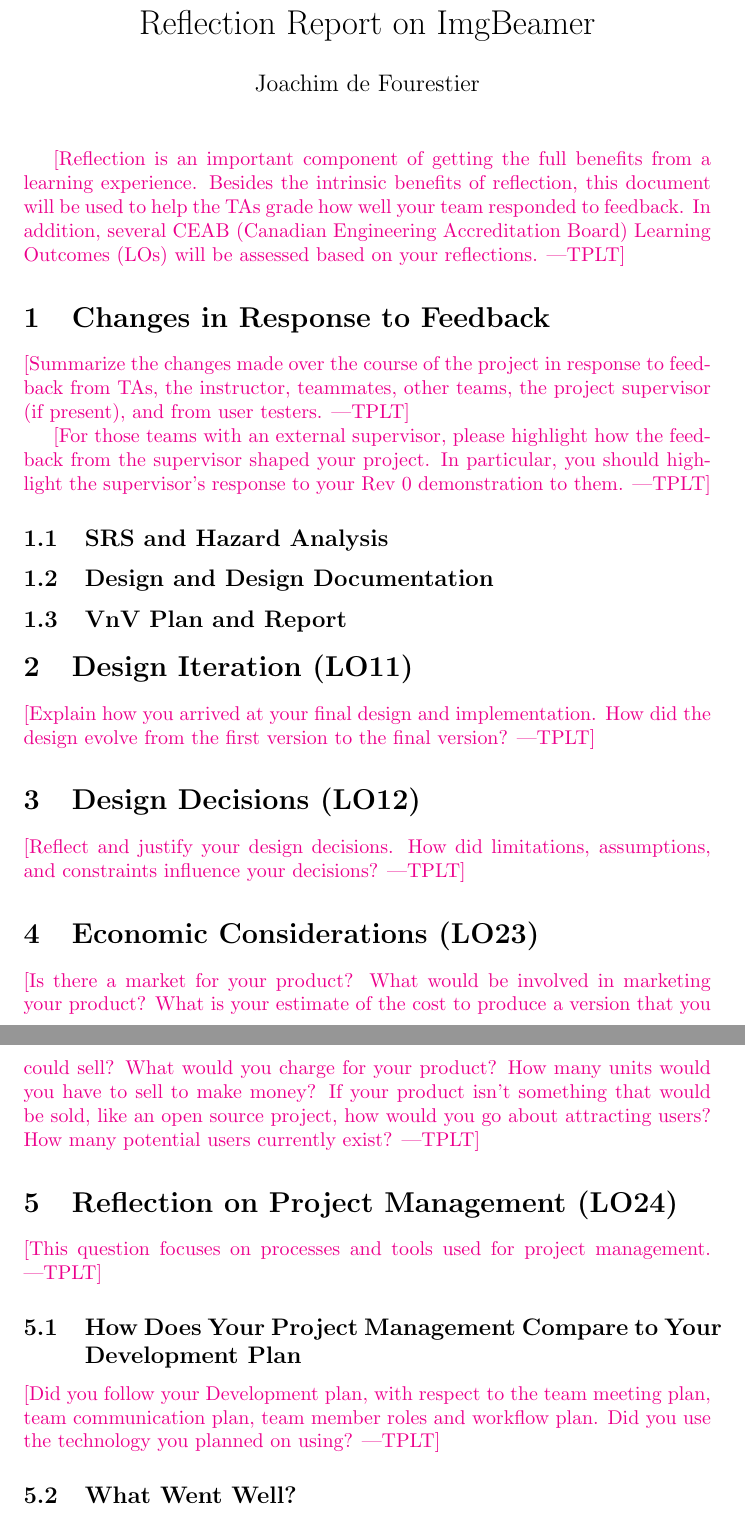
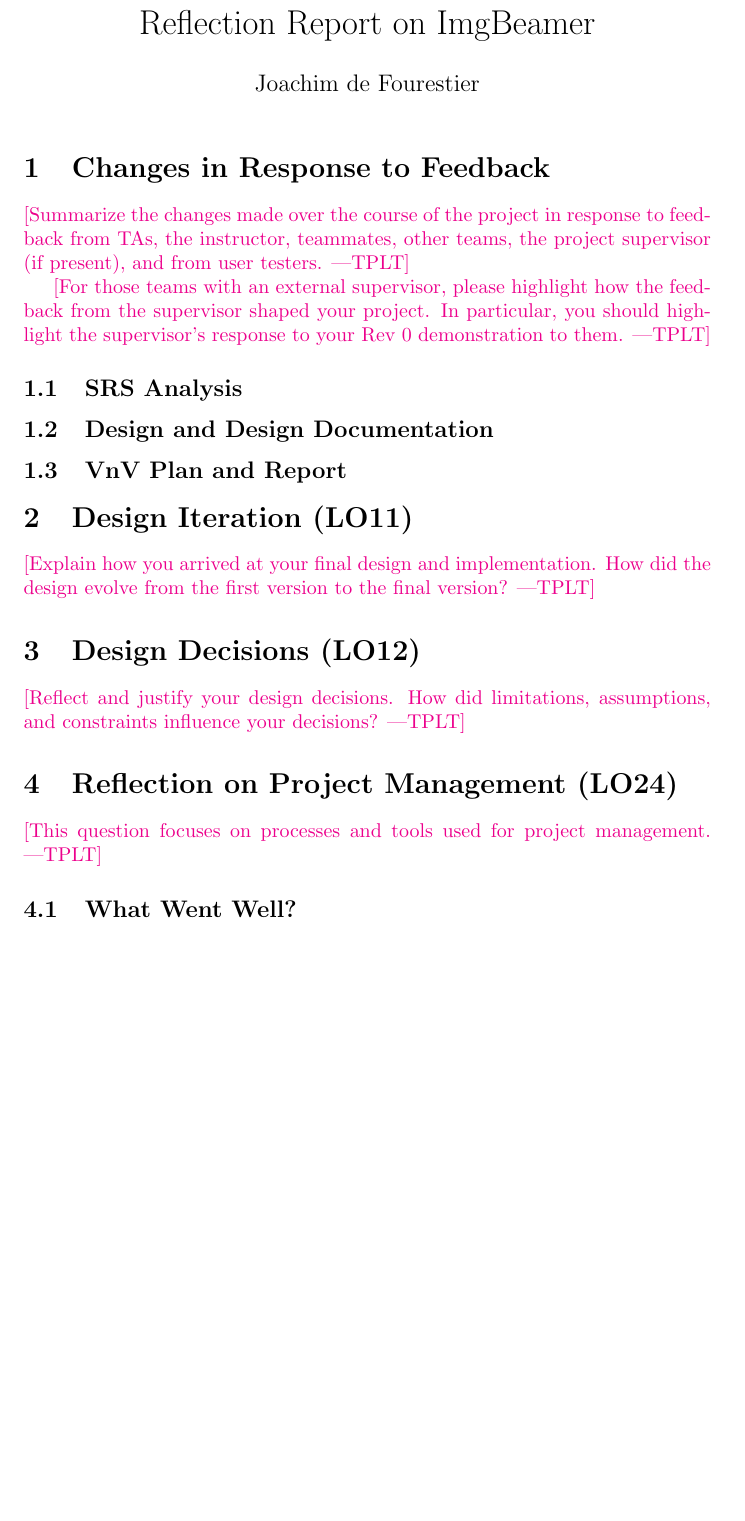
Before and after one commit to joedf/CAS741_w23, a LaTeX document (docs/Reflection/Reflection.tex): two parts of pages 1 and 2 of 2 before the commit and part of page 1 of 2 after it, the two joined at a grey line, cut so that both start at the same text, the shorter picture padded with empty space. Compiled offline with pdfLaTeX.

Commit message:
reflection: remove unneeded parts

```diff
--- a/docs/Reflection/Reflection.tex
+++ b/docs/Reflection/Reflection.tex
@@ -16,12 +16,6 @@
 
 \maketitle
 
-\plt{Reflection is an important component of getting the full benefits from a
-learning experience.  Besides the intrinsic benefits of reflection, this
-document will be used to help the TAs grade how well your team responded to
-feedback.  In addition, several CEAB (Canadian Engineering Accreditation Board)
-Learning Outcomes (LOs) will be assessed based on your reflections.}
-
 \section{Changes in Response to Feedback}
 
 \plt{Summarize the changes made over the course of the project in response to
@@ -32,7 +26,7 @@
 from the supervisor shaped your project.  In particular, you should highlight the
 supervisor's response to your Rev 0 demonstration to them.}
 
-\subsection{SRS and Hazard Analysis}
+\subsection{SRS Analysis}
 
 \subsection{Design and Design Documentation}
 
@@ -48,24 +42,9 @@
 \plt{Reflect and justify your design decisions.  How did limitations,
  assumptions, and constraints influence your decisions?}
 
-\section{Economic Considerations (LO23)}
-
-\plt{Is there a market for your product? What would be involved in marketing your
-product? What is your estimate of the cost to produce a version that you could
-sell?  What would you charge for your product?  How many units would you have to
-sell to make money? If your product isn't something that would be sold, like an
-open source project, how would you go about attracting users?  How many potential
-users currently exist?}
-
 \section{Reflection on Project Management (LO24)}
 
 \plt{This question focuses on processes and tools used for project management.}
-
-\subsection{How Does Your Project Management Compare to Your Development Plan}
-
-\plt{Did you follow your Development plan, with respect to the team meeting plan,
-team communication plan, team member roles and workflow plan.  Did you use the
-technology you planned on using?}
 
 \subsection{What Went Well?}
 
```
Also changed, not shown: docs/Reflection/Reflection.pdf.
